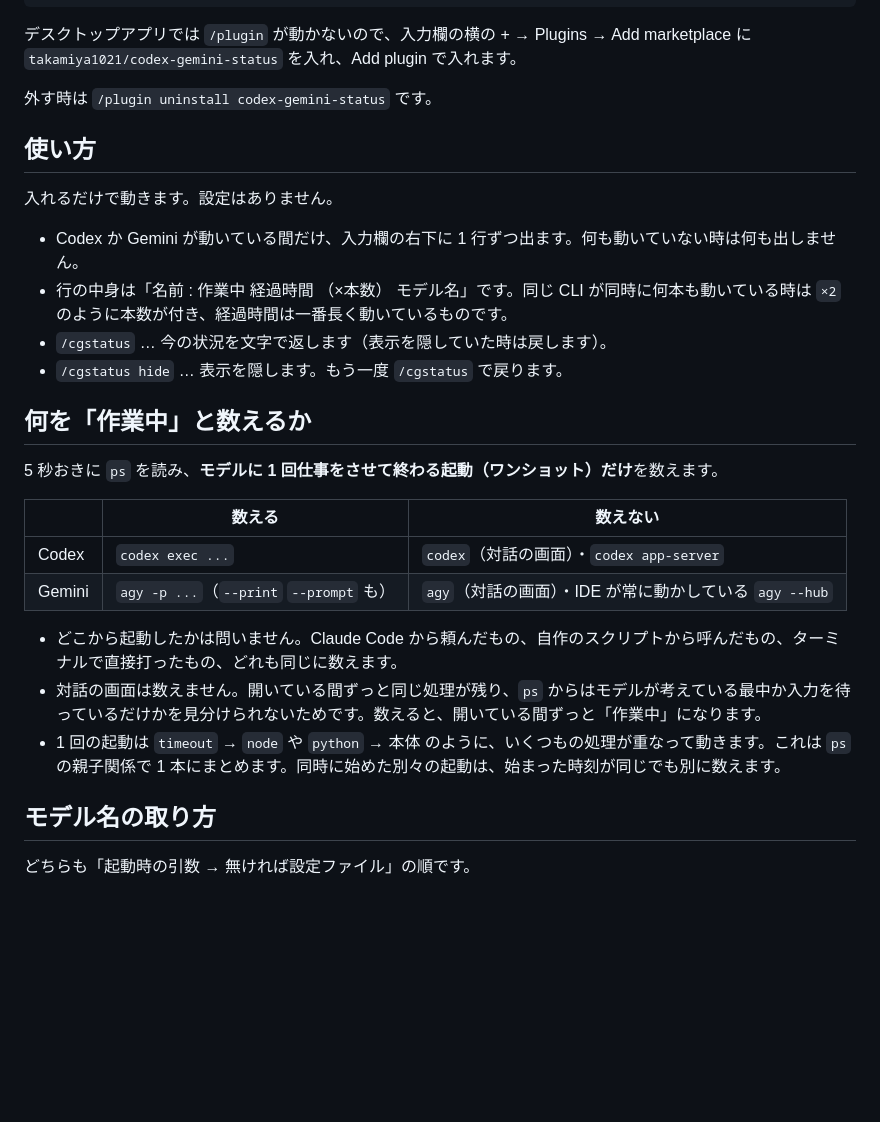
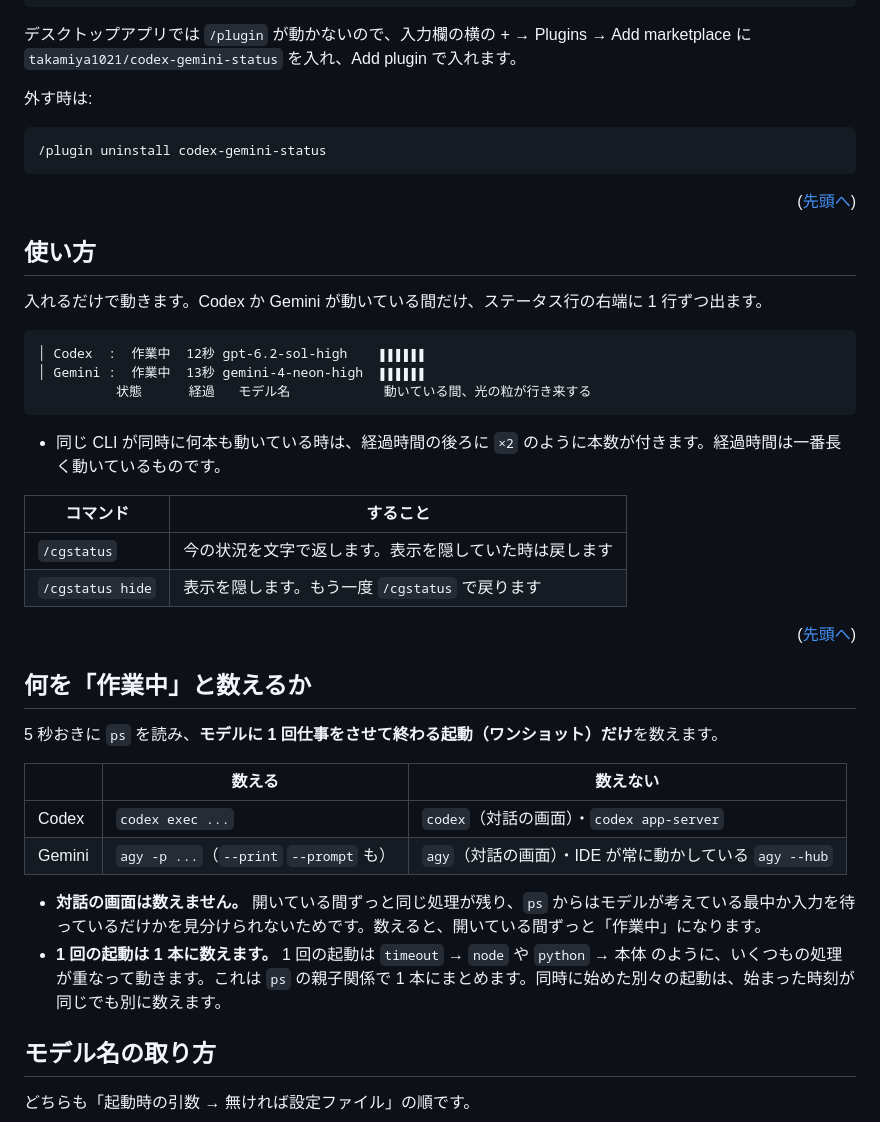
Before and after one commit to HiroakiYoshikura/codex-gemini-status, a Markdown page: README.md, the part around one of its changes. Drawn GitHub-style; folded sections open; blank space fills up the shorter version.

````diff
--- a/README.md
+++ b/README.md
@@ -43,16 +89,34 @@ claude plugin install codex-gemini-status --marketplace takamiya1021/codex-gemin
 
 デスクトップアプリでは `/plugin` が動かないので、入力欄の横の + → Plugins → Add marketplace に `takamiya1021/codex-gemini-status` を入れ、Add plugin で入れます。
 
-外す時は `/plugin uninstall codex-gemini-status` です。
+外す時は:
+
+```
+/plugin uninstall codex-gemini-status
+```
+
+</details>
+
+<p align="right">(<a href="#readme-top">先頭へ</a>)</p>
 
 ## 使い方
 
-入れるだけで動きます。設定はありません。
+入れるだけで動きます。Codex か Gemini が動いている間だけ、ステータス行の右端に 1 行ずつ出ます。
 
-- Codex か Gemini が動いている間だけ、入力欄の右下に 1 行ずつ出ます。何も動いていない時は何も出しません。
-- 行の中身は「名前 : 作業中 経過時間 （×本数） モデル名」です。同じ CLI が同時に何本も動いている時は `×2` のように本数が付き、経過時間は一番長く動いているものです。
-- `/cgstatus` … 今の状況を文字で返します（表示を隠していた時は戻します）。
-- `/cgstatus hide` … 表示を隠します。もう一度 `/cgstatus` で戻ります。
+```
+│ Codex  :  作業中  12秒 gpt-6.2-sol-high    ▮▮▮▮▮▮
+│ Gemini :  作業中  13秒 gemini-4-neon-high  ▮▮▮▮▮▮
+          状態      経過   モデル名            動いている間、光の粒が行き来する
+```
+
+- 同じ CLI が同時に何本も動いている時は、経過時間の後ろに `×2` のように本数が付きます。経過時間は一番長く動いているものです。
+
+| コマンド | すること |
+|---|---|
+| `/cgstatus` | 今の状況を文字で返します。表示を隠していた時は戻します |
+| `/cgstatus hide` | 表示を隠します。もう一度 `/cgstatus` で戻ります |
+
+<p align="right">(<a href="#readme-top">先頭へ</a>)</p>
 
 ## 何を「作業中」と数えるか
 
@@ -63,9 +127,8 @@ claude plugin install codex-gemini-status --marketplace takamiya1021/codex-gemin
 | Codex | `codex exec ...` | `codex`（対話の画面）・`codex app-server` |
 | Gemini | `agy -p ...`（`--print` `--prompt` も） | `agy`（対話の画面）・IDE が常に動かしている `agy --hub` |
 
-- どこから起動したかは問いません。Claude Code から頼んだもの、自作のスクリプトから呼んだもの、ターミナルで直接打ったもの、どれも同じに数えます。
-- 対話の画面は数えません。開いている間ずっと同じ処理が残り、`ps` からはモデルが考えている最中か入力を待っているだけかを見分けられないためです。数えると、開いている間ずっと「作業中」になります。
-- 1 回の起動は `timeout` → `node` や `python` → 本体 のように、いくつもの処理が重なって動きます。これは `ps` の親子関係で 1 本にまとめます。同時に始めた別々の起動は、始まった時刻が同じでも別に数えます。
+- **対話の画面は数えません。** 開いている間ずっと同じ処理が残り、`ps` からはモデルが考えている最中か入力を待っているだけかを見分けられないためです。数えると、開いている間ずっと「作業中」になります。
+- **1 回の起動は 1 本に数えます。** 1 回の起動は `timeout` → `node` や `python` → 本体 のように、いくつもの処理が重なって動きます。これは `ps` の親子関係で 1 本にまとめます。同時に始めた別々の起動は、始まった時刻が同じでも別に数えます。
 
 ## モデル名の取り方
 
````
Also changed, not shown: other parts of README.md (+96 -16 lines), docs/screenshot.png (added).
